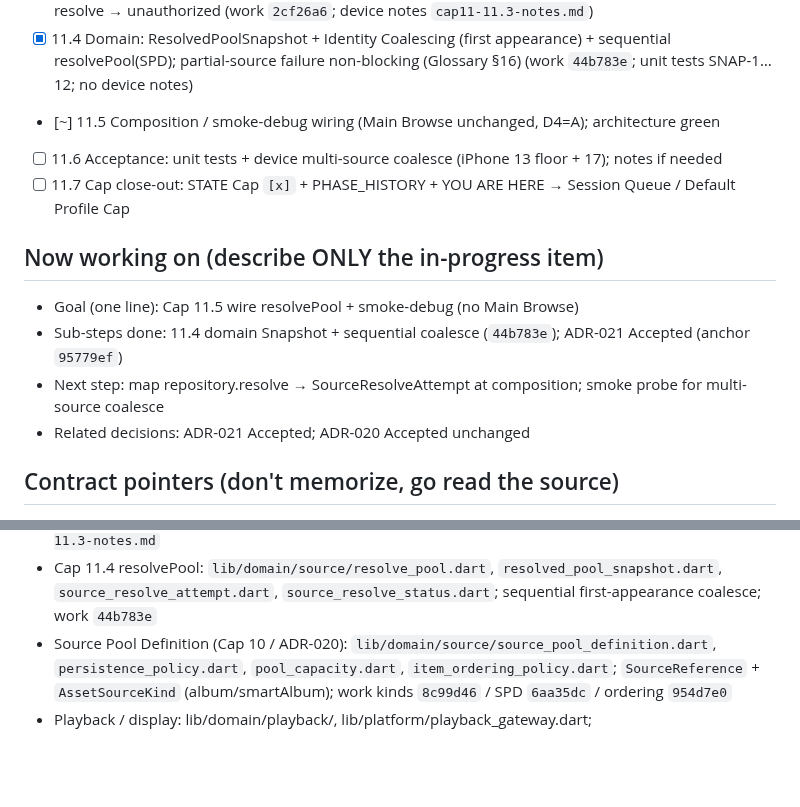
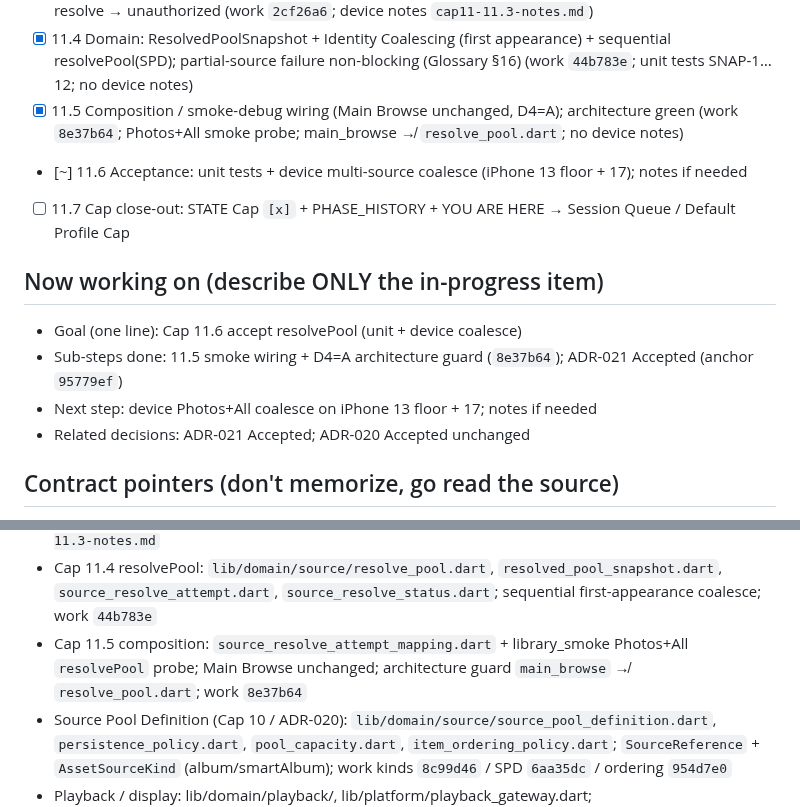
Before and after one commit to dennycgan/WakeTok, a Markdown page: docs/STATE.md, 2 parts joined by grey strips. GitHub-like rendering; blank space fills up the shorter version.

Commit message:
docs(state): mark Cap 11.5 resolvePool smoke wiring complete
Phase 11.5 composition + Photos+All smoke probe is landed (work d76dbe3).
ADR-021 Accepted date/anchor stay 5179ac1; consequence notes 11.5.
YOU ARE HERE moves to Cap 11.6 device coalesce acceptance.

```diff
--- a/docs/STATE.md
+++ b/docs/STATE.md
@@ -129,19 +129,20 @@ Identity Coalescing, and Resolved Pool Snapshot
       (first appearance) + sequential resolvePool(SPD); partial-source
       failure non-blocking (Glossary §16)
       (work `44b783e`; unit tests SNAP-1…12; no device notes)
-- [~] 11.5 Composition / smoke-debug wiring (Main Browse unchanged, D4=A);
+- [x] 11.5 Composition / smoke-debug wiring (Main Browse unchanged, D4=A);
       architecture green
-- [ ] 11.6 Acceptance: unit tests + device multi-source coalesce
+      (work `8e37b64`; Photos+All smoke probe; main_browse ↛
+      `resolve_pool.dart`; no device notes)
+- [~] 11.6 Acceptance: unit tests + device multi-source coalesce
       (iPhone 13 floor + 17); notes if needed
 - [ ] 11.7 Cap close-out: STATE Cap `[x]` + PHASE_HISTORY + YOU ARE HERE →
       Session Queue / Default Profile Cap
 
 ## Now working on (describe ONLY the in-progress item)
-- Goal (one line): Cap 11.5 wire resolvePool + smoke-debug (no Main Browse)
-- Sub-steps done: 11.4 domain Snapshot + sequential coalesce (`44b783e`);
+- Goal (one line): Cap 11.6 accept resolvePool (unit + device coalesce)
+- Sub-steps done: 11.5 smoke wiring + D4=A architecture guard (`8e37b64`);
       ADR-021 Accepted (anchor `95779ef`)
-- Next step: map repository.resolve → SourceResolveAttempt at composition;
-      smoke probe for multi-source coalesce
+- Next step: device Photos+All coalesce on iPhone 13 floor + 17; notes if needed
 - Related decisions: ADR-021 Accepted; ADR-020 Accepted unchanged
 
 ## Contract pointers (don't memorize, go read the source)
@@ -171,6 +172,9 @@ Identity Coalescing, and Resolved Pool Snapshot
   `resolved_pool_snapshot.dart`, `source_resolve_attempt.dart`,
   `source_resolve_status.dart`; sequential first-appearance coalesce;
   work `44b783e`
+- Cap 11.5 composition: `source_resolve_attempt_mapping.dart` +
+  library_smoke Photos+All `resolvePool` probe; Main Browse unchanged;
+  architecture guard `main_browse` ↛ `resolve_pool.dart`; work `8e37b64`
 - Source Pool Definition (Cap 10 / ADR-020):
   `lib/domain/source/source_pool_definition.dart`,
   `persistence_policy.dart`, `pool_capacity.dart`,
```
Also changed, not shown: docs/DECISIONS.md (+4 -3 lines).
